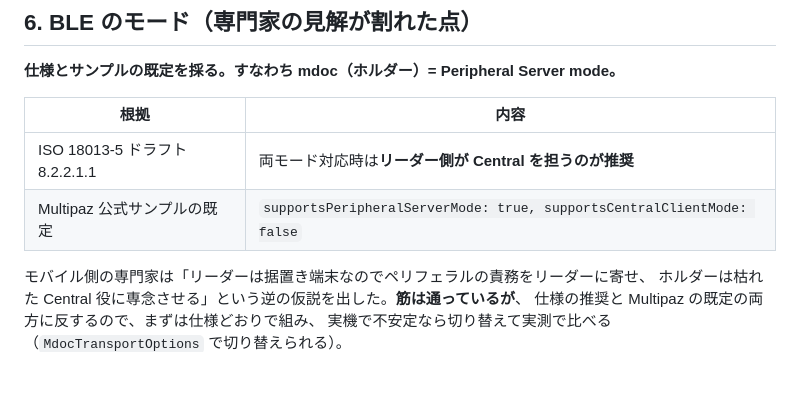
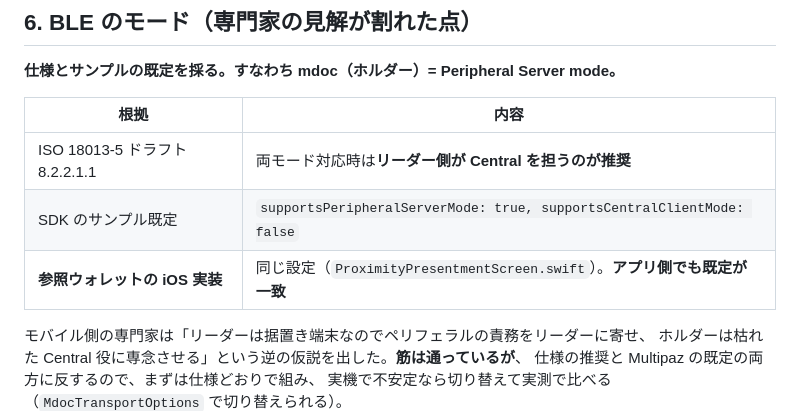
Before and after one commit to kthrtty/ihv-eudi-jp, a Markdown page: docs/proximity-wallet.md, the part around one of its changes. Drawn GitHub-style; blank space fills up the shorter version.

```diff
--- a/docs/proximity-wallet.md
+++ b/docs/proximity-wallet.md
@@ -207,7 +257,8 @@ JS の非同期処理のタイミングがずれてプロトコルのタイム
 | 根拠 | 内容 |
 |---|---|
 | ISO 18013-5 ドラフト 8.2.2.1.1 | 両モード対応時は**リーダー側が Central を担うのが推奨** |
-| Multipaz 公式サンプルの既定 | `supportsPeripheralServerMode: true, supportsCentralClientMode: false` |
+| SDK のサンプル既定 | `supportsPeripheralServerMode: true, supportsCentralClientMode: false` |
+| **参照ウォレットの iOS 実装** | 同じ設定（`ProximityPresentmentScreen.swift`）。**アプリ側でも既定が一致** |
 
 モバイル側の専門家は「リーダーは据置き端末なのでペリフェラルの責務をリーダーに寄せ、
 ホルダーは枯れた Central 役に専念させる」という逆の仮説を出した。**筋は通っているが**、
```
Also changed, not shown: other parts of docs/proximity-wallet.md (+81 -26 lines), CLAUDE.md (+11 -0 lines).
